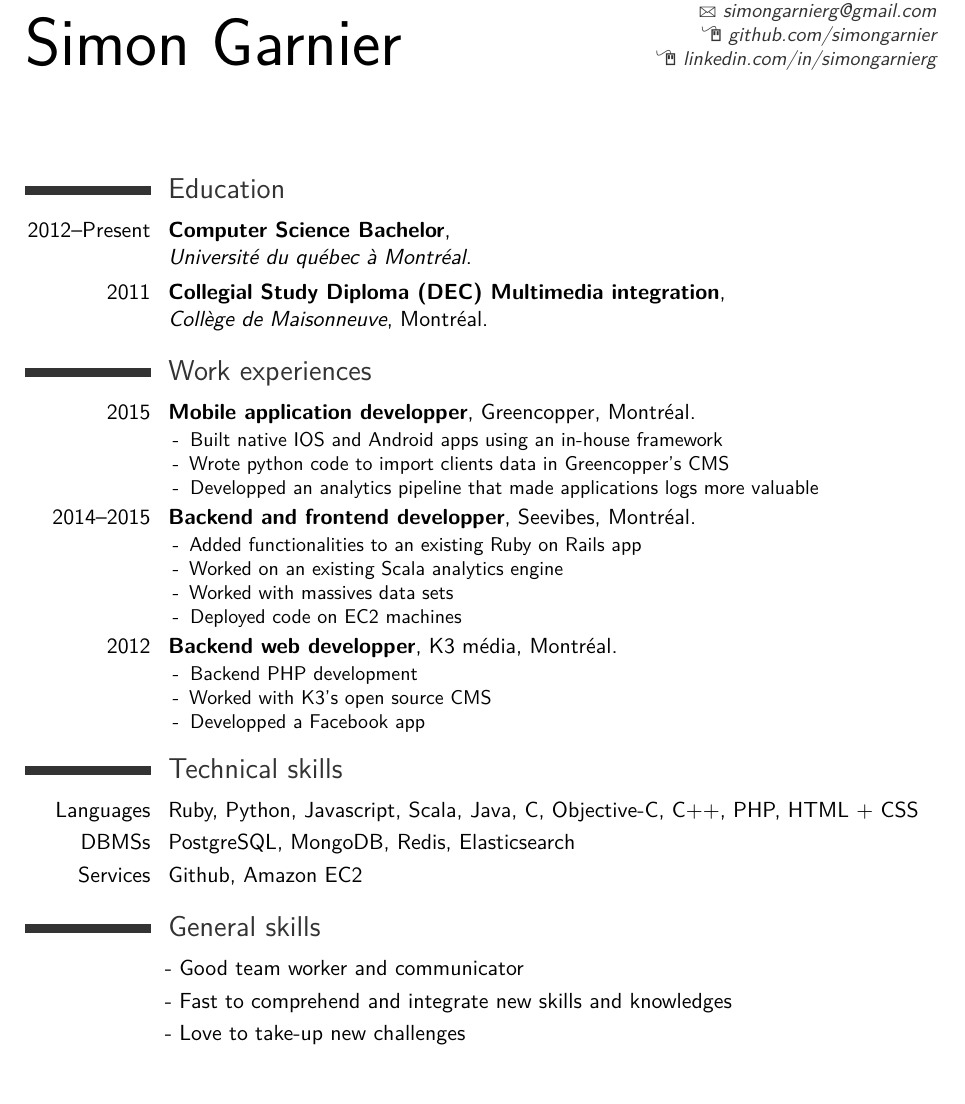
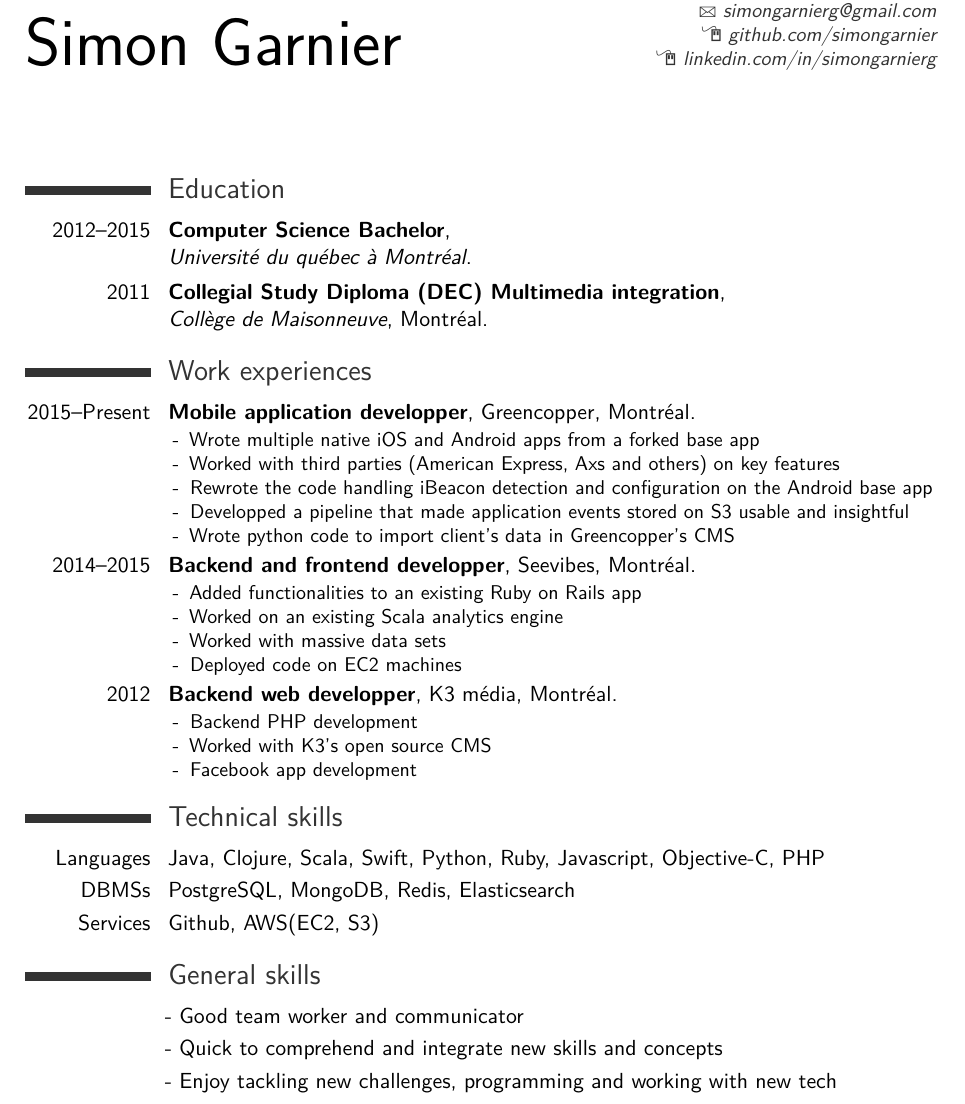
Before and after one commit to simongarnier/resume, a LaTeX CV (cv_simon_no_others_en.tex): part of the page, cut so that both start at the same text, the shorter picture padded with empty space. Compiled offline with pdfLaTeX.

Commit message:
up to date!

```diff
--- a/cv_simon_no_others_en.tex
+++ b/cv_simon_no_others_en.tex
@@ -66,7 +66,7 @@
 
 \section{Education}
 
-\cventry{2012--Present}{Computer Science Bachelor}{\newline Université du québec à Montréal}{}{}{}
+\cventry{2012--2015}{Computer Science Bachelor}{\newline Université du québec à Montréal}{}{}{}
 \cventry{2011}{Collegial Study Diploma (DEC) Multimedia integration}{\newline Collège de Maisonneuve}{Montréal}{}{}
 
 
@@ -77,11 +77,13 @@
 \section{Work experiences}
 
 %------------------------------------------------
-\cventry{2015}{Mobile application developper}{}{Greencopper, Montréal}{}{
+\cventry{2015--Present}{Mobile application developper}{}{Greencopper, Montréal}{}{
   \begin{itemize}
-    \item[-] Built native IOS and Android apps using an in-house framework
-    \item[-] Wrote python code to import clients data in Greencopper's CMS
-    \item[-] Developped an analytics pipeline that made applications logs more valuable
+    \item[-] Wrote multiple native iOS and Android apps from a forked base app
+    \item[-] Worked with third parties (American Express, Axs and others) on key features
+    \item[-] Rewrote the code handling iBeacon detection and configuration on the Android base app
+    \item[-] Developped a pipeline that made application events stored on S3 usable and insightful
+    \item[-] Wrote python code to import client's data in Greencopper's CMS
   \end{itemize}
 }
 
@@ -89,7 +91,7 @@
   \begin{itemize}
     \item[-] Added functionalities to an existing Ruby on Rails app
     \item[-] Worked on an existing Scala analytics engine
-    \item[-] Worked with massives data sets
+    \item[-] Worked with massive data sets
     \item[-] Deployed code on EC2 machines
   \end{itemize}
 }
@@ -98,7 +100,7 @@
   \begin{itemize}
     \item[-] Backend PHP development
     \item[-] Worked with K3's open source CMS
-    \item[-] Developped a Facebook app
+    \item[-] Facebook app development
   \end{itemize}
 }
 
@@ -109,11 +111,12 @@
 %----------------------------------------------------------------------------------------
 \section{Technical skills}
 
-  \cvitem{Languages}{Ruby, Python, Javascript, Scala, Java, C, Objective-C, C++, PHP, HTML + CSS}
+  %\cvitem{Languages}{Ruby, Python, Javascript, Scala, Java, C, Objective-C, C++, PHP, HTML + CSS}
+  \cvitem{Languages}{Java, Clojure, Scala, Swift, Python, Ruby, Javascript, Objective-C, PHP}
 
   \cvitem{DBMSs}{PostgreSQL, MongoDB, Redis, Elasticsearch}
 
-  \cvitem{Services}{Github, Amazon EC2}
+  \cvitem{Services}{Github, AWS(EC2, S3)}
 
 
 %----------------------------------------------------------------------
@@ -124,8 +127,8 @@
 \section{General skills}
 
   \cvlistitem{Good team worker and communicator}
-  \cvlistitem{Fast to comprehend and integrate new skills and knowledges}
-  \cvlistitem{Love to take-up new challenges}
+  \cvlistitem{Quick to comprehend and integrate new skills and concepts}
+  \cvlistitem{Enjoy tackling new challenges, programming and working with new tech}
 
 
 %----------------------------------------------------------------------------------------
```
